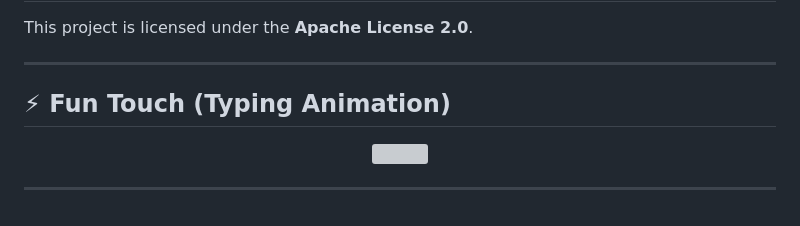
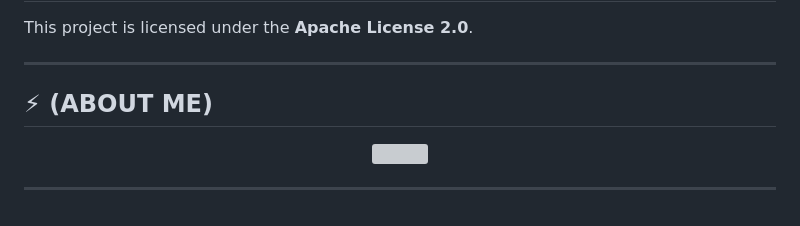
Before and after one commit to snehalathaArakkonam/HAPPYHOMEZ-REALESTATE, a Markdown page: README.md, the part around the change. Drawn GitHub-style; grey boxes are pictures that could not be loaded.

Commit message:
Update section title from 'Fun Touch' to 'ABOUT ME'

```diff
--- a/README.md
+++ b/README.md
@@ -155,7 +155,7 @@ This project is licensed under the **Apache License 2.0**.
 
 ---
 
-## ⚡ Fun Touch (Typing Animation)
+## ⚡ (ABOUT ME)
 
 <p align="center">
   <img src="https://readme-typing-svg.herokuapp.com?color=00F7FF&size=25&center=true&vCenter=true&width=600&lines=Welcome+to+HAPPYHOMEZ+🏡;Real+Estate+Made+Simple;Built+by+Sneha+Arakkonam;Frontend+Developer+🚀" />
```
